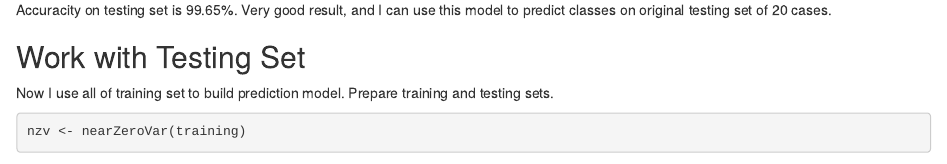
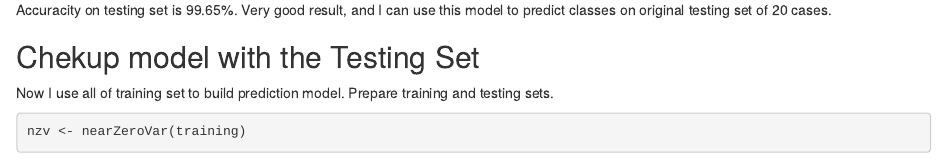
Before and after one commit to ArakcheyevAlex/PracticalMachineLearning, an R Markdown document (project.Rmd): the page in a window 1100 px wide, from 2990 px down. Rendered offline with R 4.5, knitr and Pandoc, with nearby package versions; some code elsewhere in the file could not run offline.

Commit message:
Creating report 5

````diff
--- a/project.Rmd
+++ b/project.Rmd
@@ -112,7 +112,7 @@ Balanced Accuracy      0.9989   0.9963   0.9956   0.9986   0.9994
 
 Accuracity on testing set is 99.65%. Very good result, and I can use this model to predict classes on original testing set of 20 cases.
 
-## Work with Testing Set
+## Chekup model with the Testing Set
 
 Now I use all of training set to build prediction model. Prepare training and testing sets.
 ```{r}
````
